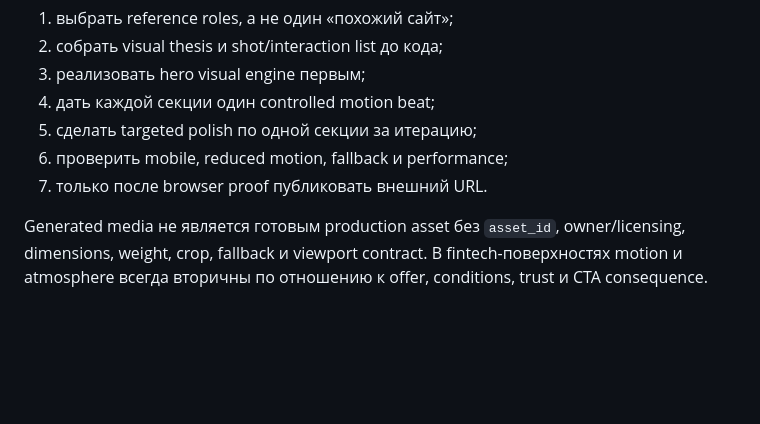
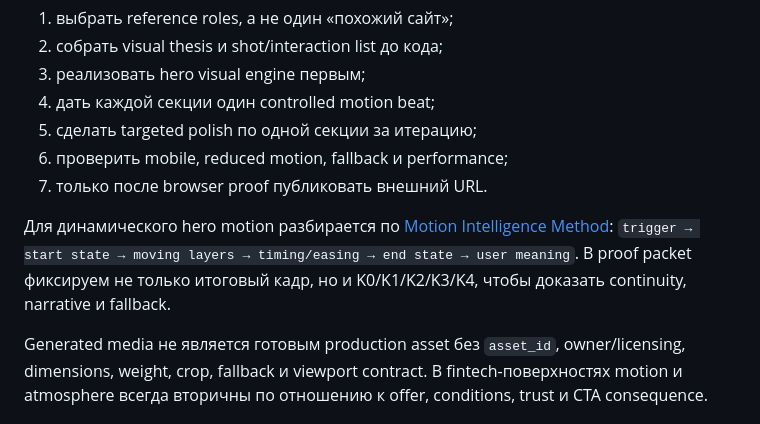
Before and after one commit to cutthreat/caster-training-line, a Markdown page: CASTER_METHOD_SITE_AND_INTERFACE.md, the part around the change. Drawn GitHub-style; blank space fills up the shorter version.

Commit message:
Integrate motion analysis into Caster method

```diff
--- a/CASTER_METHOD_SITE_AND_INTERFACE.md
+++ b/CASTER_METHOD_SITE_AND_INTERFACE.md
@@ -228,6 +228,8 @@ Mobile не равен сжатому desktop.
 6. проверить mobile, reduced motion, fallback и performance;
 7. только после browser proof публиковать внешний URL.
 
+Для динамического hero motion разбирается по [Motion Intelligence Method](MOTION_INTELLIGENCE_METHOD.md): `trigger → start state → moving layers → timing/easing → end state → user meaning`. В proof packet фиксируем не только итоговый кадр, но и K0/K1/K2/K3/K4, чтобы доказать continuity, narrative и fallback.
+
 Generated media не является готовым production asset без `asset_id`, owner/licensing, dimensions, weight, crop, fallback и viewport contract. В fintech-поверхностях motion и atmosphere всегда вторичны по отношению к offer, conditions, trust и CTA consequence.
 
 ## 10. Caster pass
```
